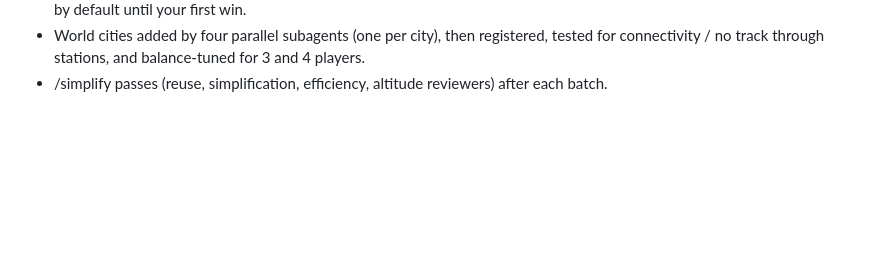
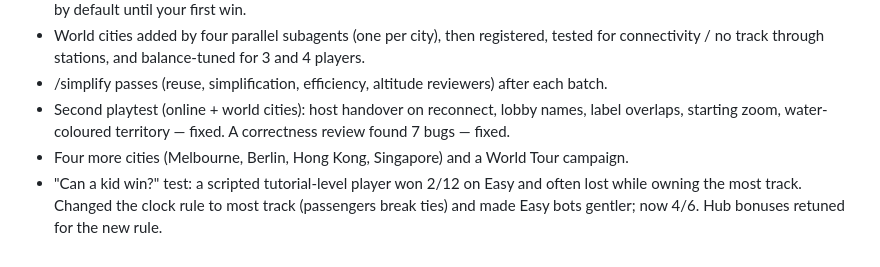
Before and after one commit to timoconnellaus/subway-builder-sydney, a Markdown page: PROGRESS.md, the part around the change. GitHub-like rendering; blank space fills up the shorter version.

Commit message:
Update build log
Co-Authored-By: Claude Opus 5.5 <noreply@anthropic.com>
Claude-Session: https://claude.ai/code/session_01VzQvnLWqadfMDDXKLtN2jt

```diff
--- a/PROGRESS.md
+++ b/PROGRESS.md
@@ -41,3 +41,9 @@ Overnight build, started 2026-10-02 20:30 AEST.
 - World cities added by four parallel subagents (one per city), then registered, tested for
   connectivity / no track through stations, and balance-tuned for 3 and 4 players.
 - /simplify passes (reuse, simplification, efficiency, altitude reviewers) after each batch.
+- Second playtest (online + world cities): host handover on reconnect, lobby names, label
+  overlaps, starting zoom, water-coloured territory — fixed. A correctness review found 7 bugs — fixed.
+- Four more cities (Melbourne, Berlin, Hong Kong, Singapore) and a World Tour campaign.
+- "Can a kid win?" test: a scripted tutorial-level player won 2/12 on Easy and often lost while
+  owning the most track. Changed the clock rule to most track (passengers break ties) and made
+  Easy bots gentler; now 4/6. Hub bonuses retuned for the new rule.
```
